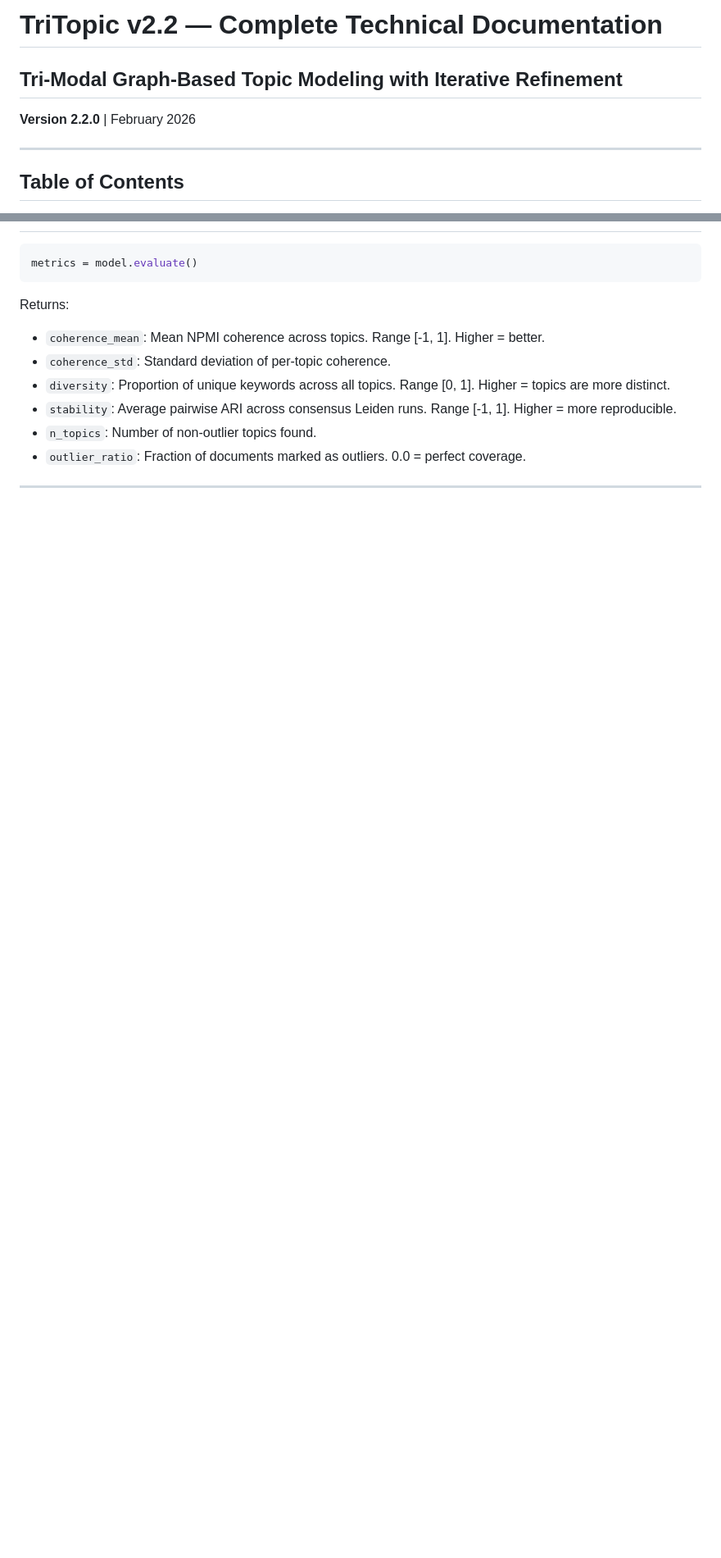
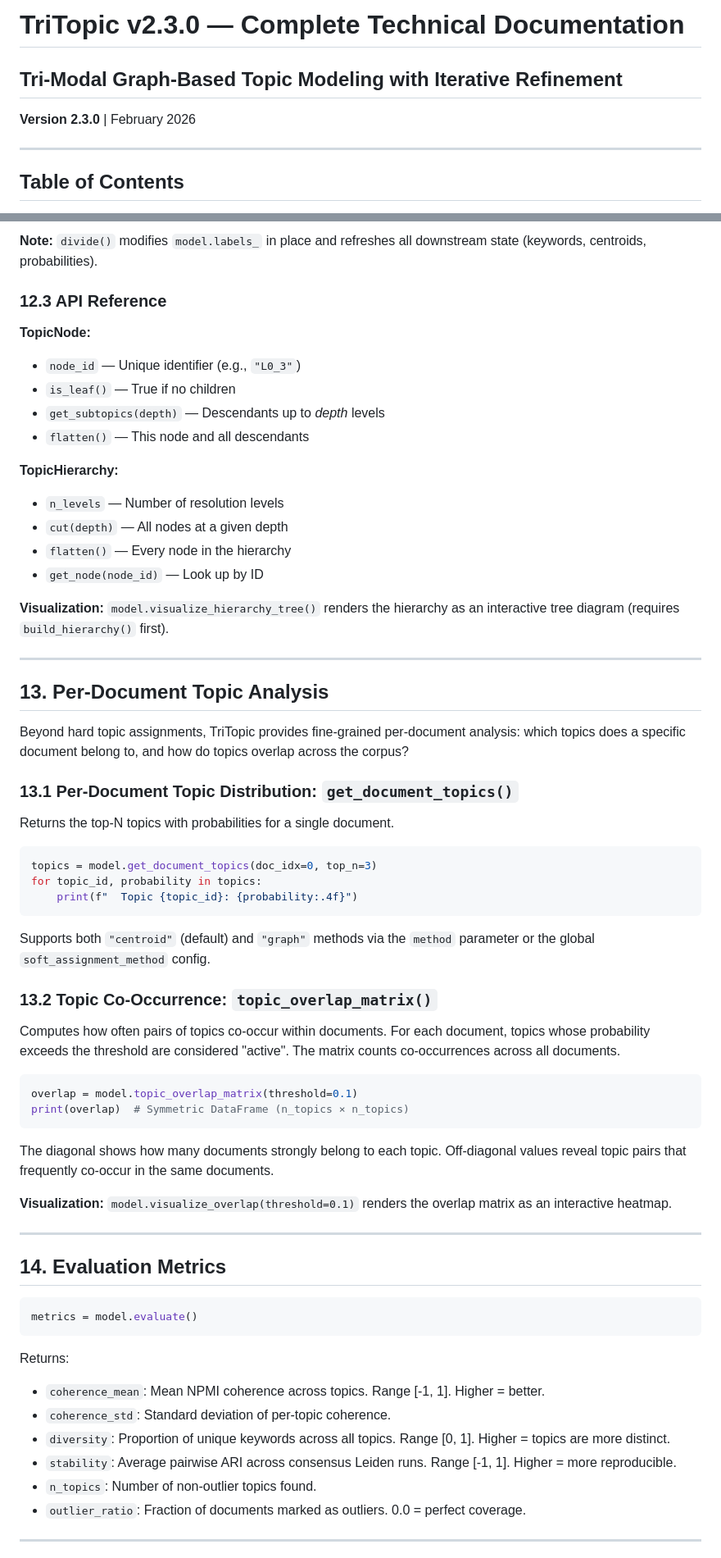
Before and after one commit to SmartVisions-AI/tritopic, a Markdown page: docs/docs.md, 2 parts joined by grey strips. Shown at 82% size. Rendered like a GitHub page; blank space fills up the shorter version.

Commit message:
Update documentation for TriTopic v2.3.0

````diff
--- a/docs/docs.md
+++ b/docs/docs.md
@@ -1,8 +1,8 @@
-# TriTopic v2.2 — Complete Technical Documentation
+# TriTopic v2.3.0 — Complete Technical Documentation
 
 ## Tri-Modal Graph-Based Topic Modeling with Iterative Refinement
 
-**Version 2.2.0** | February 2026
+**Version 2.3.0** | February 2026
 
 ---
 
@@ -666,3 +744,55 @@ probabilities = softmax(similarities × temperature, axis=1)    # temperature de
+**Note:** `divide()` modifies `model.labels_` in place and refreshes all downstream state (keywords, centroids, probabilities).
+
+### 12.3 API Reference
+
+**TopicNode:**
+- `node_id` — Unique identifier (e.g., `"L0_3"`)
+- `is_leaf()` — True if no children
+- `get_subtopics(depth)` — Descendants up to *depth* levels
+- `flatten()` — This node and all descendants
+
+**TopicHierarchy:**
+- `n_levels` — Number of resolution levels
+- `cut(depth)` — All nodes at a given depth
+- `flatten()` — Every node in the hierarchy
+- `get_node(node_id)` — Look up by ID
+
+**Visualization:** `model.visualize_hierarchy_tree()` renders the hierarchy as an interactive tree diagram (requires `build_hierarchy()` first).
+
+---
+
+## 13. Per-Document Topic Analysis
+
+Beyond hard topic assignments, TriTopic provides fine-grained per-document analysis: which topics does a specific document belong to, and how do topics overlap across the corpus?
+
+### 13.1 Per-Document Topic Distribution: `get_document_topics()`
+
+Returns the top-N topics with probabilities for a single document.
+
+```python
+topics = model.get_document_topics(doc_idx=0, top_n=3)
+for topic_id, probability in topics:
+    print(f"  Topic {topic_id}: {probability:.4f}")
+```
+
+Supports both `"centroid"` (default) and `"graph"` methods via the `method` parameter or the global `soft_assignment_method` config.
+
+### 13.2 Topic Co-Occurrence: `topic_overlap_matrix()`
+
+Computes how often pairs of topics co-occur within documents. For each document, topics whose probability exceeds the threshold are considered "active". The matrix counts co-occurrences across all documents.
+
+```python
+overlap = model.topic_overlap_matrix(threshold=0.1)
+print(overlap)  # Symmetric DataFrame (n_topics × n_topics)
+```
+
+The diagonal shows how many documents strongly belong to each topic. Off-diagonal values reveal topic pairs that frequently co-occur in the same documents.
+
+**Visualization:** `model.visualize_overlap(threshold=0.1)` renders the overlap matrix as an interactive heatmap.
+
+---
+
+## 14. Evaluation Metrics
 
 ```python
 metrics = model.evaluate()
````
Also changed, not shown: other parts of docs/docs.md (+88 -8 lines).
